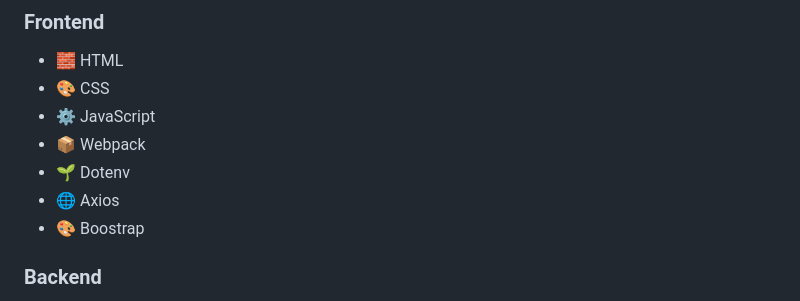
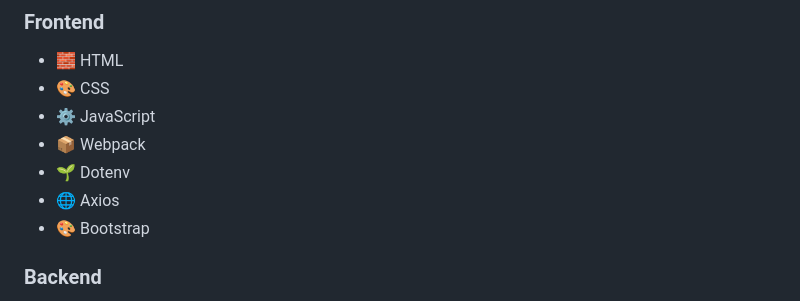
Before and after one commit to JCesarAguilar/MovieApp-MatrixScreen-Fullstack, a Markdown page: Readme.md, the part around the change. GitHub-like rendering.

Commit message:
bootstrap

```diff
--- a/Readme.md
+++ b/Readme.md
@@ -48,7 +48,7 @@ Crear una plataforma simple y atractiva para:
 - 📦 Webpack
 - 🌱 Dotenv
 - 🌐 Axios
-- 🎨 Boostrap
+- 🎨 Bootstrap
 
 ### **Backend**
 
```
